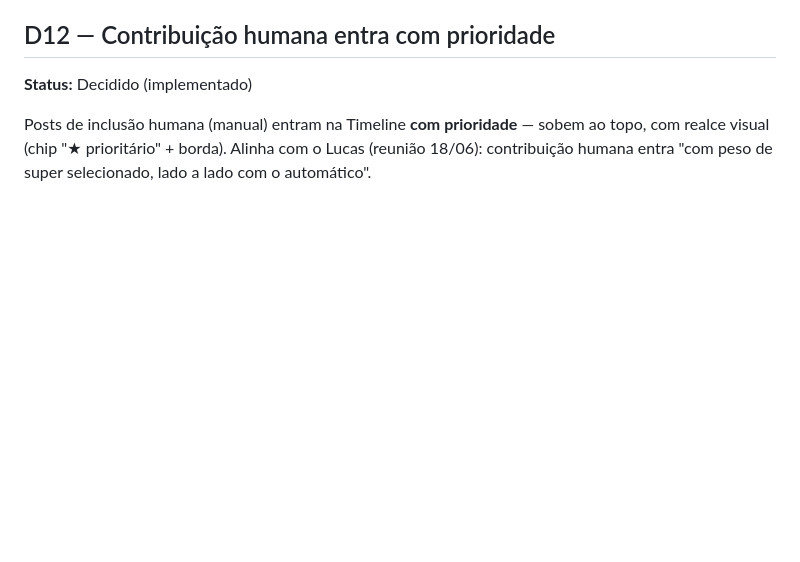
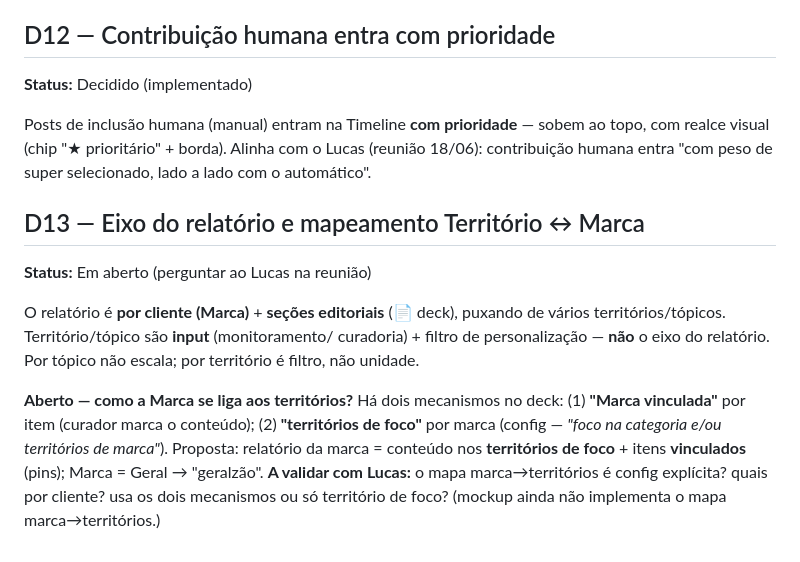
Before and after one commit to altigran/cultura-monitor, a Markdown page: DECISIONS.md, the part around the change. Rendered like a GitHub page; blank space fills up the shorter version.

Commit message:
docs: D13 — eixo do relatório e mapeamento Território↔Marca (a validar)
Co-Authored-By: Claude Opus 4.8 <noreply@anthropic.com>

```diff
--- a/DECISIONS.md
+++ b/DECISIONS.md
@@ -140,3 +140,19 @@ Posts de inclusão humana (manual) entram na Timeline **com prioridade** — sob
 ao topo, com realce visual (chip "★ prioritário" + borda). Alinha com o Lucas
 (reunião 18/06): contribuição humana entra "com peso de super selecionado, lado a
 lado com o automático".
+
+## D13 — Eixo do relatório e mapeamento Território ↔ Marca
+**Status:** Em aberto (perguntar ao Lucas na reunião)
+
+O relatório é **por cliente (Marca)** + **seções editoriais** (📄 deck), puxando
+de vários territórios/tópicos. Território/tópico são **input** (monitoramento/
+curadoria) + filtro de personalização — **não** o eixo do relatório. Por tópico
+não escala; por território é filtro, não unidade.
+
+**Aberto — como a Marca se liga aos territórios?** Há dois mecanismos no deck:
+(1) **"Marca vinculada"** por item (curador marca o conteúdo); (2) **"territórios
+de foco"** por marca (config — *"foco na categoria e/ou territórios de marca"*).
+Proposta: relatório da marca = conteúdo nos **territórios de foco** + itens
+**vinculados** (pins); Marca = Geral → "geralzão". **A validar com Lucas:** o mapa
+marca→territórios é config explícita? quais por cliente? usa os dois mecanismos
+ou só território de foco? (mockup ainda não implementa o mapa marca→territórios.)
```
